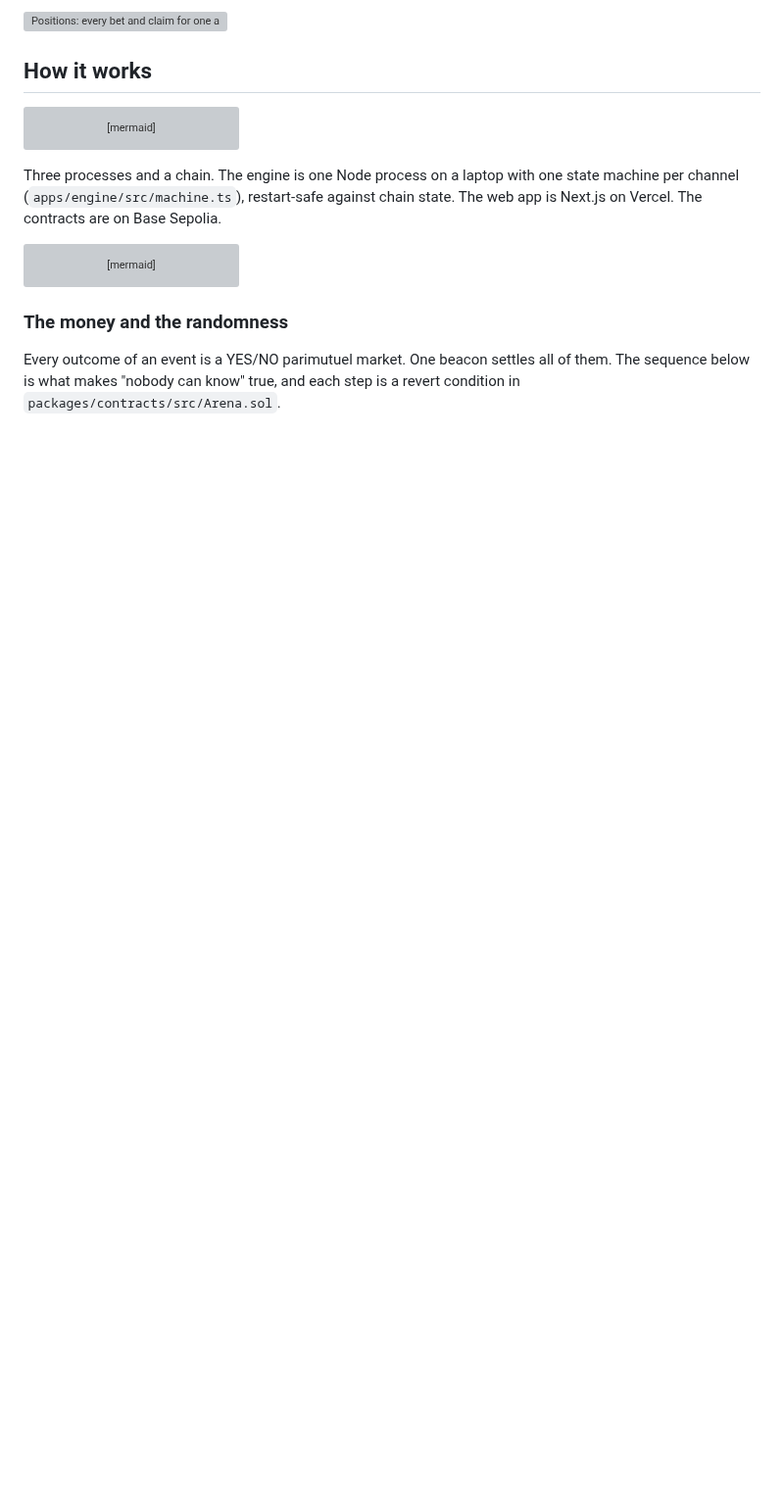
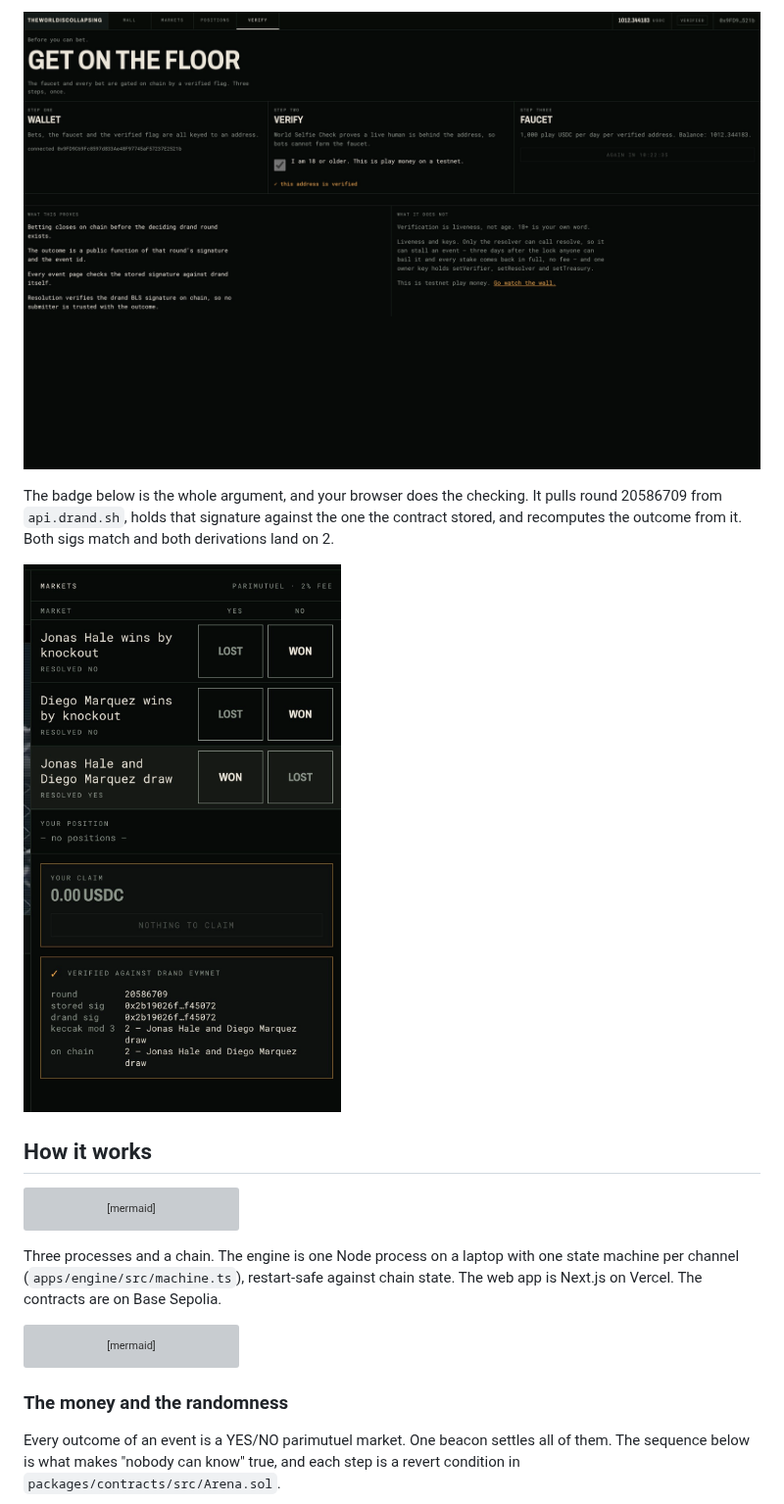
Before and after one commit to easonchai/theworldiscollapsing, a Markdown page: README.md, the part around one of its changes. Shown at 98% size. Rendered like a GitHub page; pictures changed too: docs/images/verify-badge.png (added), docs/images/verify.png (added); blank space fills up the shorter version; grey boxes are pictures that could not be loaded.

```diff
--- a/README.md
+++ b/README.md
@@ -30,6 +26,9 @@ Nobody touches it. The engine writes, renders, opens, settles and reveals, forev
 
-![Positions: every bet and claim for one address](docs/images/positions.png)
-<!-- screenshot: /positions signed in with Privy -->
+![Verify: wallet, World Selfie Check and the faucet, the three things that gate a bet](docs/images/verify.png)
+
+The badge below is the whole argument, and your browser does the checking. It pulls round 20586709 from `api.drand.sh`, holds that signature against the one the contract stored, and recomputes the outcome from it. Both sigs match and both derivations land on 2.
+
+![The verify badge: stored signature, live drand signature, and the outcome re-derived from it](docs/images/verify-badge.png)
 
 ## How it works
 
```
Also changed, not shown: other parts of README.md (+5 -9 lines), docs/images/markets.png (added), docs/images/positions.png (added), 3 other files.
